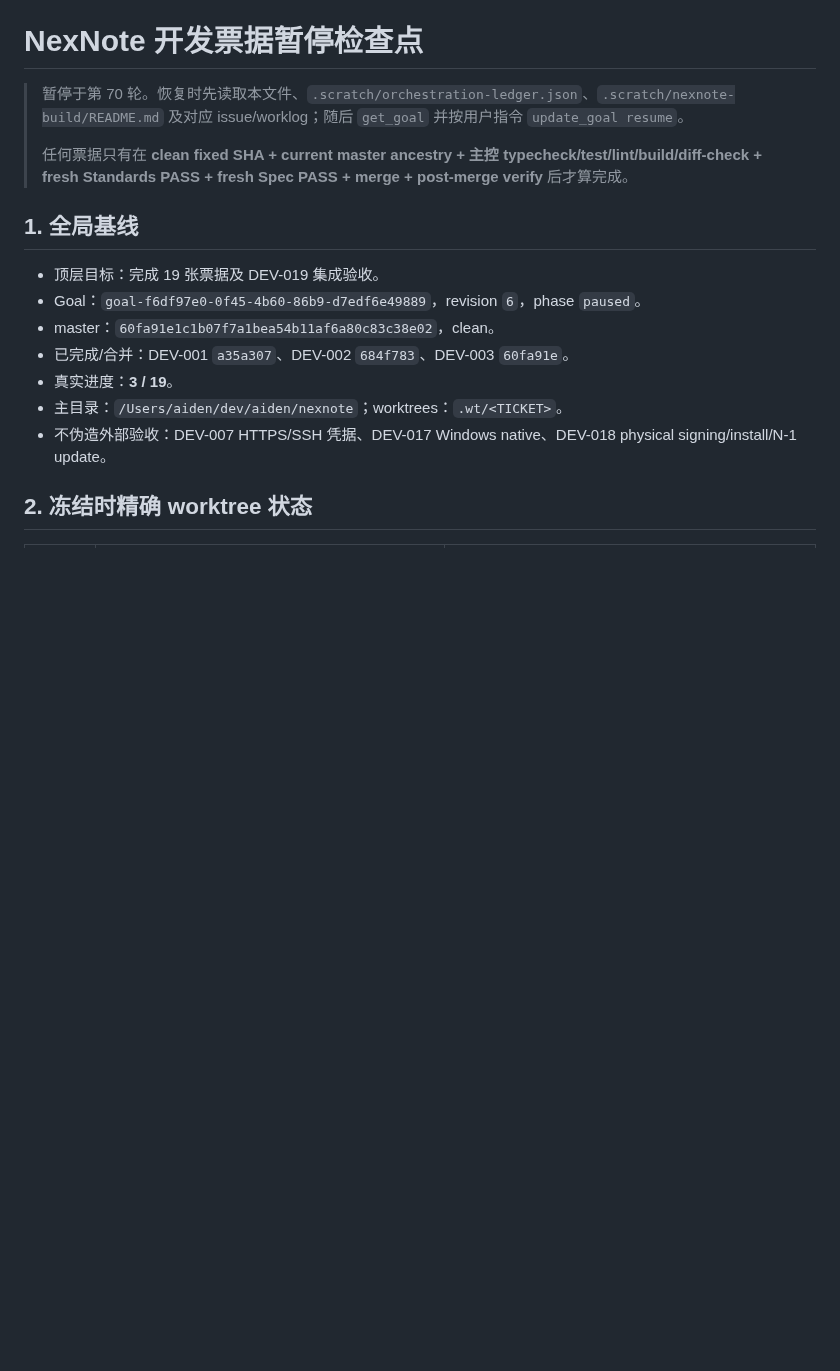
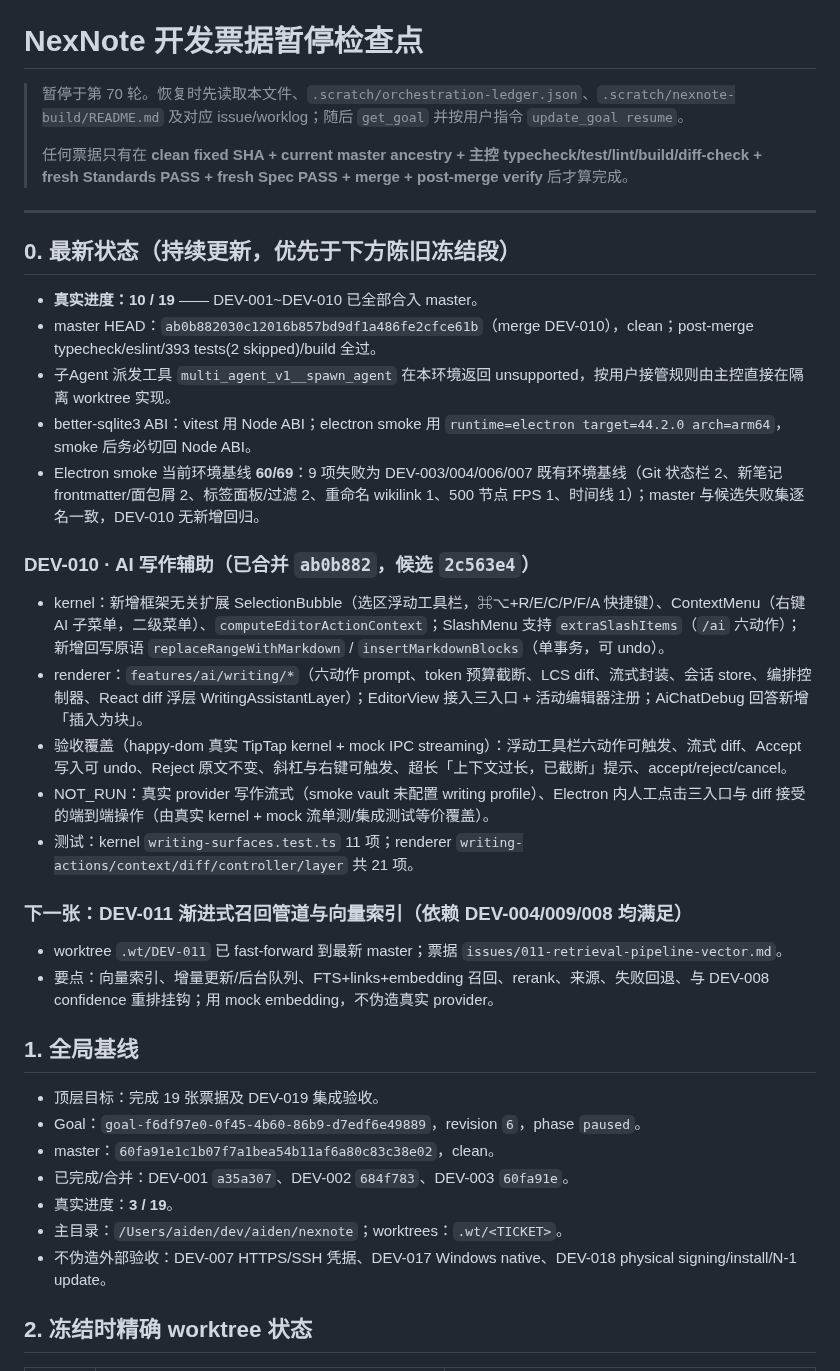
Before and after one commit to Aiden-FE/nexnote, a Markdown page: .scratch/DEV-STATUS-CHECKPOINT.md, the part around the change. Drawn GitHub-style; blank space fills up the shorter version.

Commit message:
chore(orchestration): record DEV-010 completion (10/19)

```diff
--- a/.scratch/DEV-STATUS-CHECKPOINT.md
+++ b/.scratch/DEV-STATUS-CHECKPOINT.md
@@ -3,6 +3,28 @@
 > 暂停于第 70 轮。恢复时先读取本文件、`.scratch/orchestration-ledger.json`、`.scratch/nexnote-build/README.md` 及对应 issue/worklog；随后 `get_goal` 并按用户指令 `update_goal resume`。
 >
 > 任何票据只有在 **clean fixed SHA + current master ancestry + 主控 typecheck/test/lint/build/diff-check + fresh Standards PASS + fresh Spec PASS + merge + post-merge verify** 后才算完成。
+
+---
+
+## 0. 最新状态（持续更新，优先于下方陈旧冻结段）
+
+- **真实进度：10 / 19** —— DEV-001~DEV-010 已全部合入 master。
+- master HEAD：`ab0b882030c12016b857bd9df1a486fe2cfce61b`（merge DEV-010），clean；post-merge typecheck/eslint/393 tests(2 skipped)/build 全过。
+- 子Agent 派发工具 `multi_agent_v1__spawn_agent` 在本环境返回 unsupported，按用户接管规则由主控直接在隔离 worktree 实现。
+- better-sqlite3 ABI：vitest 用 Node ABI；electron smoke 用 `runtime=electron target=44.2.0 arch=arm64`，smoke 后务必切回 Node ABI。
+- Electron smoke 当前环境基线 **60/69**：9 项失败为 DEV-003/004/006/007 既有环境基线（Git 状态栏 2、新笔记 frontmatter/面包屑 2、标签面板/过滤 2、重命名 wikilink 1、500 节点 FPS 1、时间线 1）；master 与候选失败集逐名一致，DEV-010 无新增回归。
+
+### DEV-010 · AI 写作辅助（已合并 `ab0b882`，候选 `2c563e4`）
+- kernel：新增框架无关扩展 SelectionBubble（选区浮动工具栏，⌘⌥+R/E/C/P/F/A 快捷键）、ContextMenu（右键 AI 子菜单，二级菜单）、`computeEditorActionContext`；SlashMenu 支持 `extraSlashItems`（`/ai` 六动作）；新增回写原语 `replaceRangeWithMarkdown` / `insertMarkdownBlocks`（单事务，可 undo）。
+- renderer：`features/ai/writing/*`（六动作 prompt、token 预算截断、LCS diff、流式封装、会话 store、编排控制器、React diff 浮层 WritingAssistantLayer）；EditorView 接入三入口 + 活动编辑器注册；AiChatDebug 回答新增「插入为块」。
+- 验收覆盖（happy-dom 真实 TipTap kernel + mock IPC streaming）：浮动工具栏六动作可触发、流式 diff、Accept 写入可 undo、Reject 原文不变、斜杠与右键可触发、超长「上下文过长，已截断」提示、accept/reject/cancel。
+- NOT_RUN：真实 provider 写作流式（smoke vault 未配置 writing profile）、Electron 内人工点击三入口与 diff 接受的端到端操作（由真实 kernel + mock 流单测/集成测试等价覆盖）。
+- 测试：kernel `writing-surfaces.test.ts` 11 项；renderer `writing-actions/context/diff/controller/layer` 共 21 项。
+
+### 下一张：DEV-011 渐进式召回管道与向量索引（依赖 DEV-004/009/008 均满足）
+- worktree `.wt/DEV-011` 已 fast-forward 到最新 master；票据 `issues/011-retrieval-pipeline-vector.md`。
+- 要点：向量索引、增量更新/后台队列、FTS+links+embedding 召回、rerank、来源、失败回退、与 DEV-008 confidence 重排挂钩；用 mock embedding，不伪造真实 provider。
+
 
 ## 1. 全局基线
 
```
